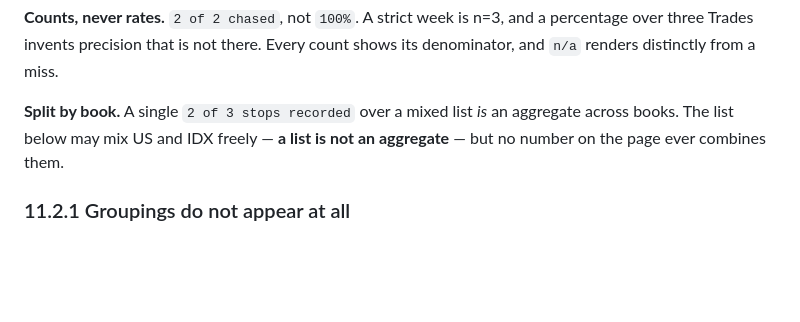
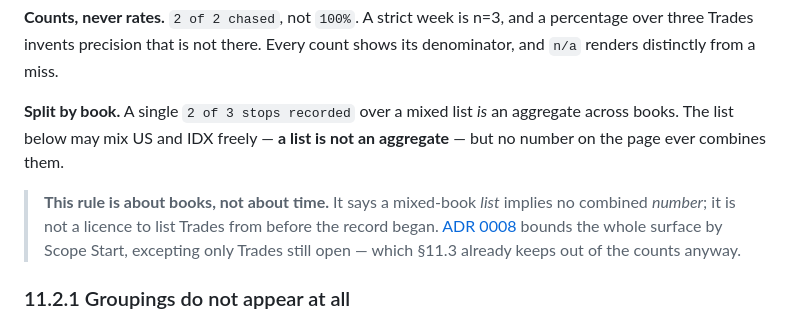
Before and after one commit to ajitimur/automatic-trading-journal, a Markdown page: SPEC.md, the part around the change. Rendered like a GitHub page; blank space fills up the shorter version.

```diff
--- a/SPEC.md
+++ b/SPEC.md
@@ -790,6 +790,8 @@ One strip above the list: closed, chased, partial in band, trail on signal, stop
 
 **Split by book.** A single `2 of 3 stops recorded` over a mixed list *is* an aggregate across books. The list below may mix US and IDX freely — **a list is not an aggregate** — but no number on the page ever combines them.
 
+> **This rule is about books, not about time.** It says a mixed-book *list* implies no combined *number*; it is not a licence to list Trades from before the record began. [ADR 0008](docs/adr/0008-the-analytical-record-starts-18-august-2026.md) bounds the whole surface by Scope Start, excepting only Trades still open — which §11.3 already keeps out of the counts anyway.
+
 ### 11.2.1 Groupings do not appear at all
 
 The genuinely surprising outcome, and it has a consequence that reaches beyond this surface. There is **no *by setup*, no *by stack_state*, no *by regime*, no *by exit reason*** table anywhere. They were prototyped as variant B, seen, and not chosen.
```
Also changed, not shown: docs/adr/0008-the-analytical-record-starts-18-august-2026.md (+11 -3 lines).
